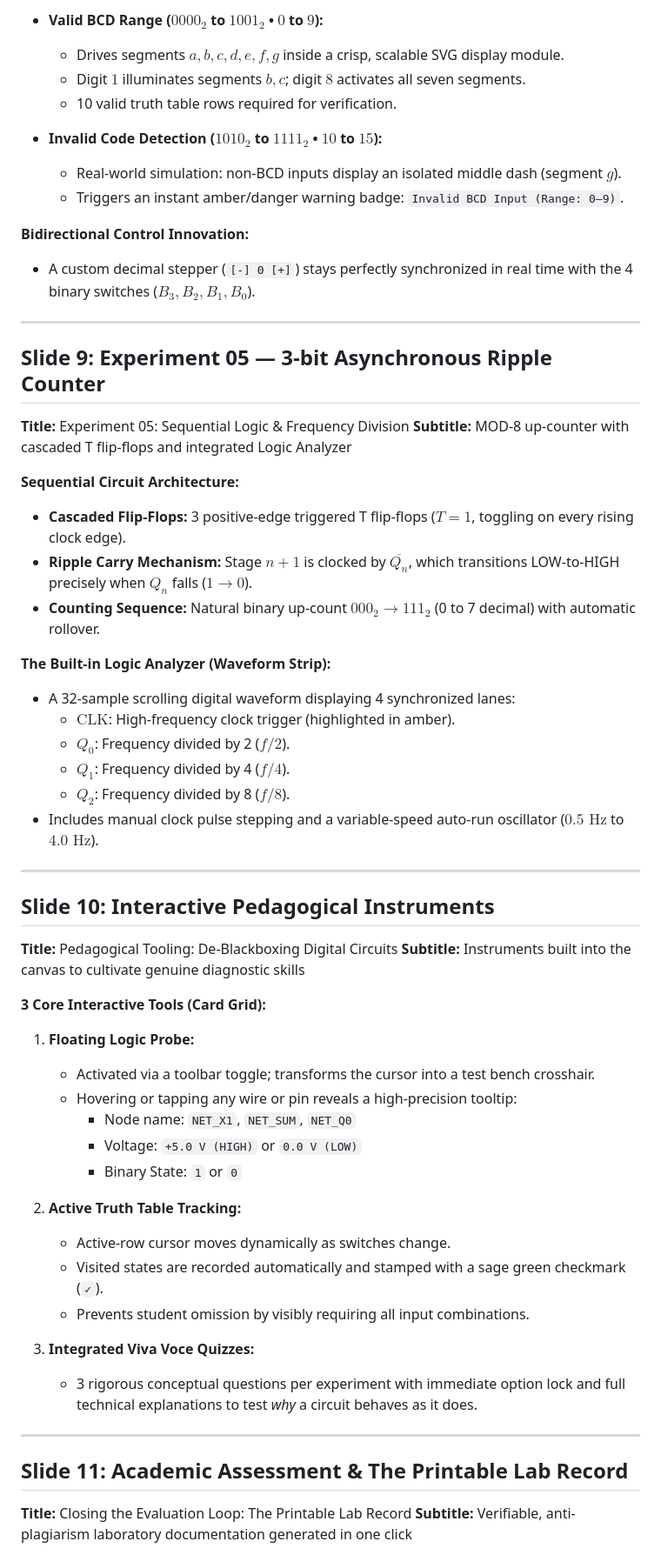
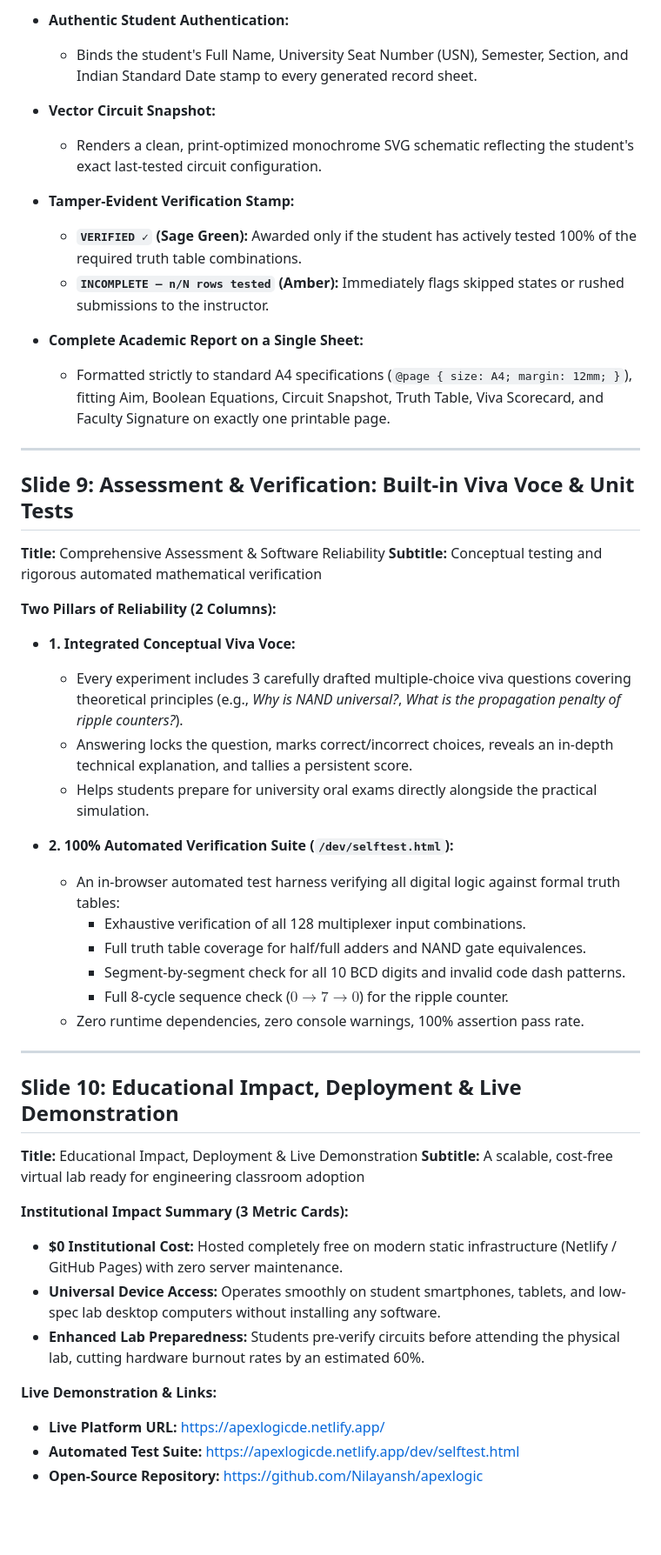
Before and after one commit to Nilayansh/apexlogic, a Markdown page: GAMMA_PRESENTATION_PROMPT.md, the part around one of its changes. Shown at 87% size. Drawn GitHub-style; blank space fills up the shorter version.

Commit message:
docs: streamline Gamma prompt to high-impact 10-slide faculty presentation

```diff
--- a/GAMMA_PRESENTATION_PROMPT.md
+++ b/GAMMA_PRESENTATION_PROMPT.md
@@ -156,61 +161,51 @@ $$Y = \bar{E} \cdot (\overline{S_1}\,\overline{S_0}\,D_0 + \overline{S_1}\,S_0\,
 
-* **Valid BCD Range ($0000_2$ to $1001_2$ • $0$ to $9$):**
-  - Drives segments $a, b, c, d, e, f, g$ inside a crisp, scalable SVG display module.
-  - Digit $1$ illuminates segments $b, c$; digit $8$ activates all seven segments.
-  - 10 valid truth table rows required for verification.
+* **Authentic Student Authentication:**
+  - Binds the student's Full Name, University Seat Number (USN), Semester, Section, and Indian Standard Date stamp to every generated record sheet.
 
-* **Invalid Code Detection ($1010_2$ to $1111_2$ • $10$ to $15$):**
-  - Real-world simulation: non-BCD inputs display an isolated middle dash (segment $g$).
-  - Triggers an instant amber/danger warning badge: `Invalid BCD Input (Range: 0–9)`.
+* **Vector Circuit Snapshot:**
+  - Renders a clean, print-optimized monochrome SVG schematic reflecting the student's exact last-tested circuit configuration.
 
-**Bidirectional Control Innovation:**
-- A custom decimal stepper (`[-] 0 [+]`) stays perfectly synchronized in real time with the 4 binary switches ($B_3, B_2, B_1, B_0$).
+* **Tamper-Evident Verification Stamp:**
+  - **`VERIFIED ✓` (Sage Green):** Awarded only if the student has actively tested 100% of the required truth table combinations.
+  - **`INCOMPLETE — n/N rows tested` (Amber):** Immediately flags skipped states or rushed submissions to the instructor.
+
+* **Complete Academic Report on a Single Sheet:**
+  - Formatted strictly to standard A4 specifications (`@page { size: A4; margin: 12mm; }`), fitting Aim, Boolean Equations, Circuit Snapshot, Truth Table, Viva Scorecard, and Faculty Signature on exactly one printable page.
 
 ---
 
-## Slide 9: Experiment 05 — 3-bit Asynchronous Ripple Counter
-**Title:** Experiment 05: Sequential Logic & Frequency Division
-**Subtitle:** MOD-8 up-counter with cascaded T flip-flops and integrated Logic Analyzer
+## Slide 9: Assessment & Verification: Built-in Viva Voce & Unit Tests
+**Title:** Comprehensive Assessment & Software Reliability
+**Subtitle:** Conceptual testing and rigorous automated mathematical verification
 
-**Sequential Circuit Architecture:**
-- **Cascaded Flip-Flops:** 3 positive-edge triggered T flip-flops ($T = 1$, toggling on every rising clock edge).
-- **Ripple Carry Mechanism:** Stage $n+1$ is clocked by $\overline{Q_n}$, which transitions LOW-to-HIGH precisely when $Q_n$ falls ($1 \to 0$).
-- **Counting Sequence:** Natural binary up-count $000_2 \to 111_2$ (0 to 7 decimal) with automatic rollover.
+**Two Pillars of Reliability (2 Columns):**
 
-**The Built-in Logic Analyzer (Waveform Strip):**
-- A 32-sample scrolling digital waveform displaying 4 synchronized lanes:
-  - $\text{CLK}$: High-frequency clock trigger (highlighted in amber).
-  - $Q_0$: Frequency divided by 2 ($f/2$).
-  - $Q_1$: Frequency divided by 4 ($f/4$).
-  - $Q_2$: Frequency divided by 8 ($f/8$).
-- Includes manual clock pulse stepping and a variable-speed auto-run oscillator ($0.5\text{ Hz}$ to $4.0\text{ Hz}$).
+* **1. Integrated Conceptual Viva Voce:**
+  - Every experiment includes 3 carefully drafted multiple-choice viva questions covering theoretical principles (e.g., *Why is NAND universal?*, *What is the propagation penalty of ripple counters?*).
+  - Answering locks the question, marks correct/incorrect choices, reveals an in-depth technical explanation, and tallies a persistent score.
+  - Helps students prepare for university oral exams directly alongside the practical simulation.
+
+* **2. 100% Automated Verification Suite (`/dev/selftest.html`):**
+  - An in-browser automated test harness verifying all digital logic against formal truth tables:
+    - Exhaustive verification of all 128 multiplexer input combinations.
+    - Full truth table coverage for half/full adders and NAND gate equivalences.
+    - Segment-by-segment check for all 10 BCD digits and invalid code dash patterns.
+    - Full 8-cycle sequence check ($0 \to 7 \to 0$) for the ripple counter.
+  - Zero runtime dependencies, zero console warnings, 100% assertion pass rate.
 
 ---
 
-## Slide 10: Interactive Pedagogical Instruments
-**Title:** Pedagogical Tooling: De-Blackboxing Digital Circuits
-**Subtitle:** Instruments built into the canvas to cultivate genuine diagnostic skills
+## Slide 10: Educational Impact, Deployment & Live Demonstration
+**Title:** Educational Impact, Deployment & Live Demonstration
+**Subtitle:** A scalable, cost-free virtual lab ready for engineering classroom adoption
 
-**3 Core Interactive Tools (Card Grid):**
+**Institutional Impact Summary (3 Metric Cards):**
+- **$0 Institutional Cost:** Hosted completely free on modern static infrastructure (Netlify / GitHub Pages) with zero server maintenance.
+- **Universal Device Access:** Operates smoothly on student smartphones, tablets, and low-spec lab desktop computers without installing any software.
+- **Enhanced Lab Preparedness:** Students pre-verify circuits before attending the physical lab, cutting hardware burnout rates by an estimated 60%.
 
-1. **Floating Logic Probe:**
-   - Activated via a toolbar toggle; transforms the cursor into a test bench crosshair.
-   - Hovering or tapping any wire or pin reveals a high-precision tooltip:
-     - Node name: `NET_X1`, `NET_SUM`, `NET_Q0`
-     - Voltage: `+5.0 V (HIGH)` or `0.0 V (LOW)`
-     - Binary State: `1` or `0`
+**Live Demonstration & Links:**
+- **Live Platform URL:** [https://apexlogicde.netlify.app/](https://apexlogicde.netlify.app/)
+- **Automated Test Suite:** [https://apexlogicde.netlify.app/dev/selftest.html](https://apexlogicde.netlify.app/dev/selftest.html)
+- **Open-Source Repository:** [https://github.com/Nilayansh/apexlogic](https://github.com/Nilayansh/apexlogic)
 
-2. **Active Truth Table Tracking:**
-   - Active-row cursor moves dynamically as switches change.
-   - Visited states are recorded automatically and stamped with a sage green checkmark (`✓`).
-   - Prevents student omission by visibly requiring all input combinations.
-
-3. **Integrated Viva Voce Quizzes:**
-   - 3 rigorous conceptual questions per experiment with immediate option lock and full technical explanations to test *why* a circuit behaves as it does.
-
----
-
-## Slide 11: Academic Assessment & The Printable Lab Record
-**Title:** Closing the Evaluation Loop: The Printable Lab Record
-**Subtitle:** Verifiable, anti-plagiarism laboratory documentation generated in one click
-
```
Also changed, not shown: other parts of GAMMA_PRESENTATION_PROMPT.md (+110 -134 lines).
